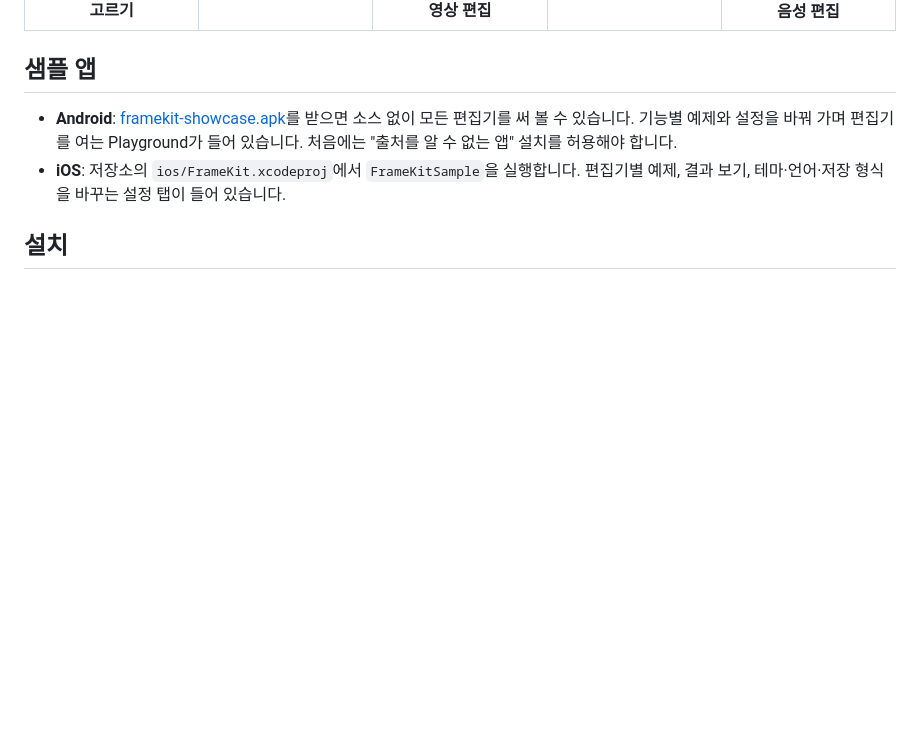
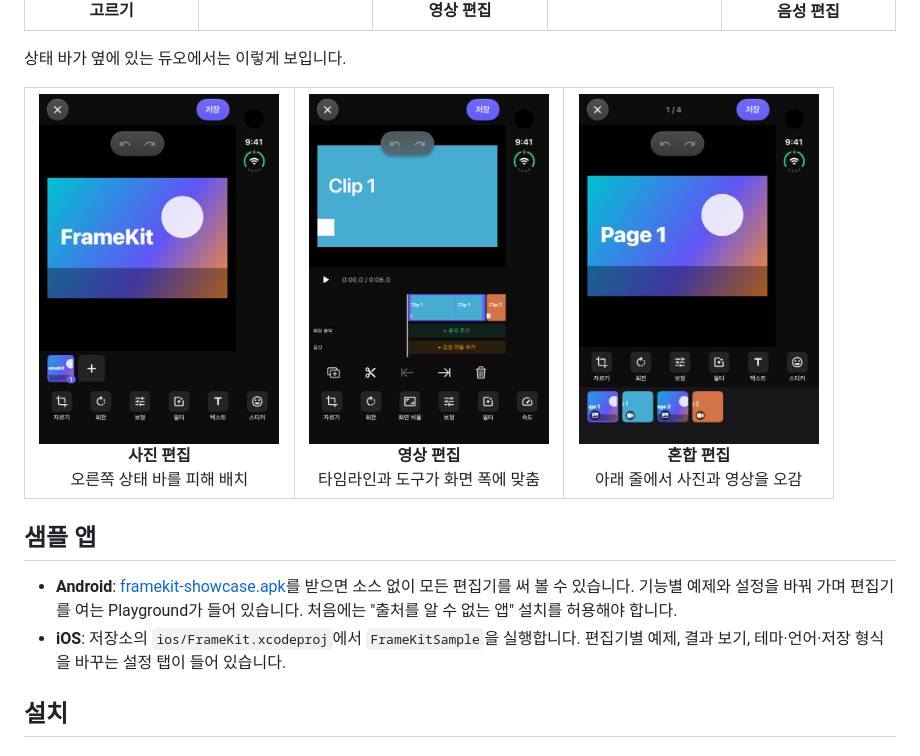
Before and after one commit to Naury74/Naury-Frame-Kit-SDK, a Markdown page: README.md, the part around the change. Drawn GitHub-style; pictures changed too: docs/images/ios-duo-mixed.png (added), docs/images/ios-duo-photo.png (added), docs/images/ios-duo-video.png (added); blank space fills up the shorter version.

Commit message:
docs: README iOS 화면에 듀오 이미지를 추가함

```diff
--- a/README.md
+++ b/README.md
@@ -77,6 +77,16 @@
     <td align="center" width="20%"><img src="docs/images/ios-video.png" width="160" alt="iOS 영상 편집"><br><b>영상 편집</b></td>
     <td align="center" width="20%"><img src="docs/images/ios-motion.png" width="160" alt="iOS 움직이는 이미지"><br><b>움직이는 이미지</b></td>
     <td align="center" width="20%"><img src="docs/images/ios-audio.png" width="160" alt="iOS 음성 편집"><br><b>음성 편집</b></td>
+  </tr>
+</table>
+
+상태 바가 옆에 있는 듀오에서는 이렇게 보입니다.
+
+<table>
+  <tr>
+    <td align="center" width="33%"><img src="docs/images/ios-duo-photo.png" width="240" alt="듀오에서 사진 편집"><br><b>사진 편집</b><br>오른쪽 상태 바를 피해 배치</td>
+    <td align="center" width="33%"><img src="docs/images/ios-duo-video.png" width="240" alt="듀오에서 영상 편집"><br><b>영상 편집</b><br>타임라인과 도구가 화면 폭에 맞춤</td>
+    <td align="center" width="33%"><img src="docs/images/ios-duo-mixed.png" width="240" alt="듀오에서 사진·영상 혼합 편집"><br><b>혼합 편집</b><br>아래 줄에서 사진과 영상을 오감</td>
   </tr>
 </table>
 
```
